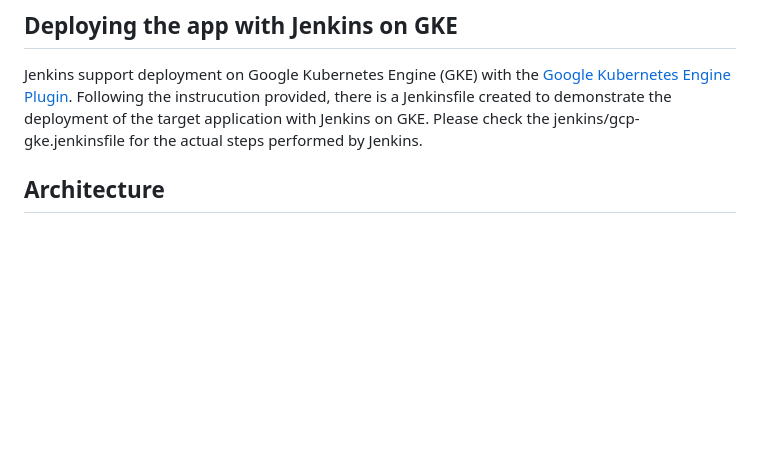
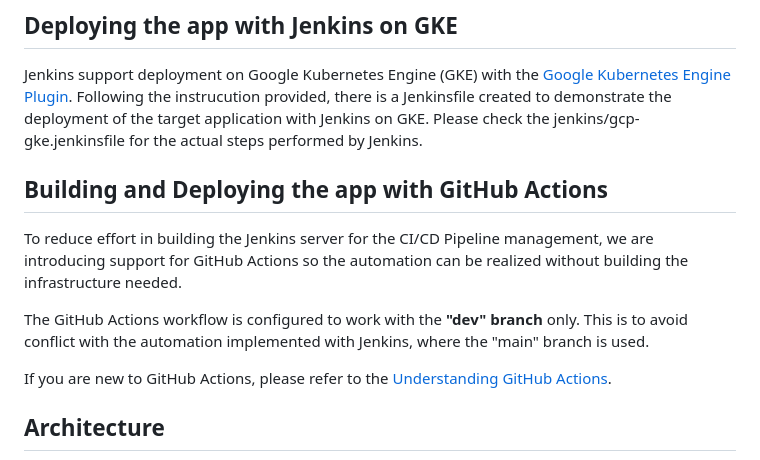
Before and after one commit to dockersamples/example-voting-app, a Markdown page: README.md, the part around the change. Drawn GitHub-style; blank space fills up the shorter version.

Commit message:
New branch introduced for GitHub Actions

```diff
--- a/README.md
+++ b/README.md
@@ -73,6 +73,18 @@ kubectl delete -f k8s-specifications/
 
 Jenkins support deployment on Google Kubernetes Engine (GKE) with the [Google Kubernetes Engine Plugin](https://plugins.jenkins.io/google-kubernetes-engine/). Following the instrucution provided, there is a Jenkinsfile created to demonstrate the deployment of the target application with Jenkins on GKE. Please check the jenkins/gcp-gke.jenkinsfile for the actual steps performed by Jenkins.
 
+## Building and Deploying the app with GitHub Actions
+
+To reduce effort in building the Jenkins server for the CI/CD Pipeline
+management, we are introducing support for GitHub Actions so the automation can
+be realized without building the infrastructure needed.
+
+The GitHub Actions workflow is configured to work with the <b>"dev" branch</b> only.
+This is to avoid conflict with the automation implemented with Jenkins, where the "main" branch is used.
+
+If you are new to GitHub Actions, please refer to the [Understanding GitHub Actions](https://docs.github.com/en/actions/learn-github-actions/understanding-github-actions).
+
+
 ## Architecture
 
 ![Architecture diagram](architecture.excalidraw.png)
```
